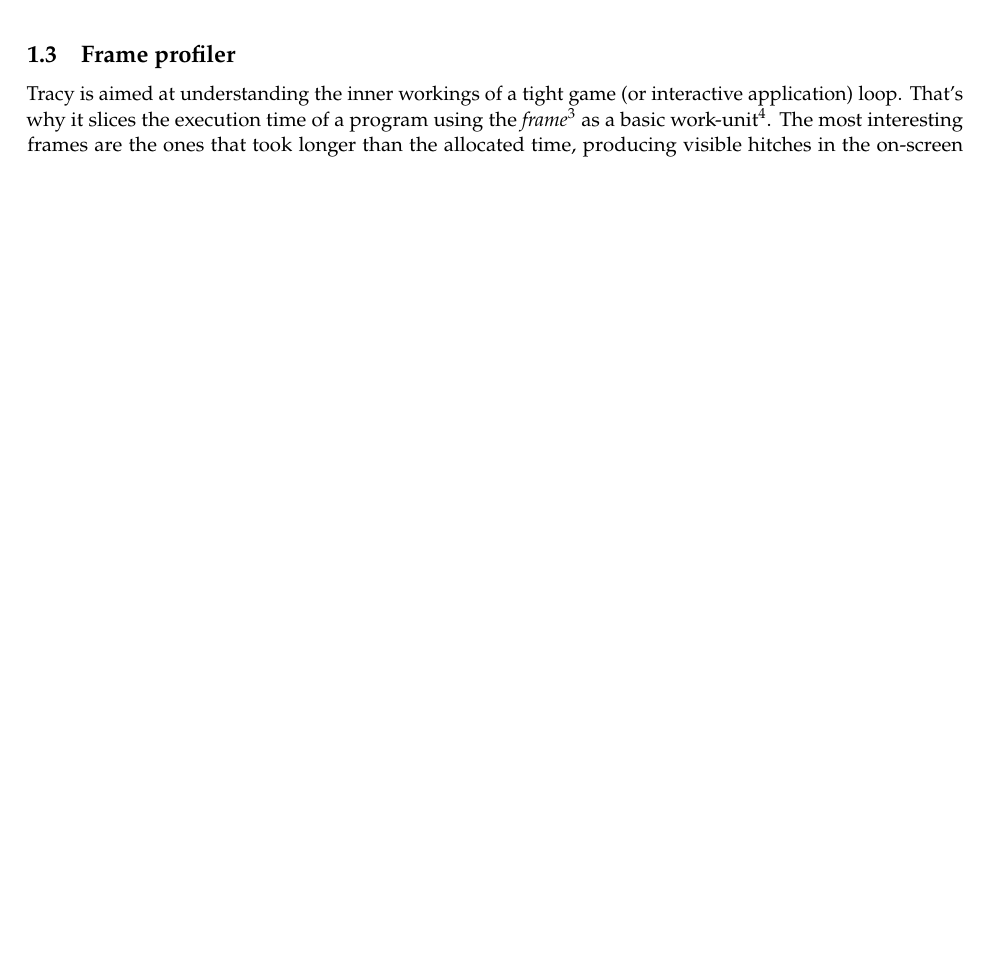
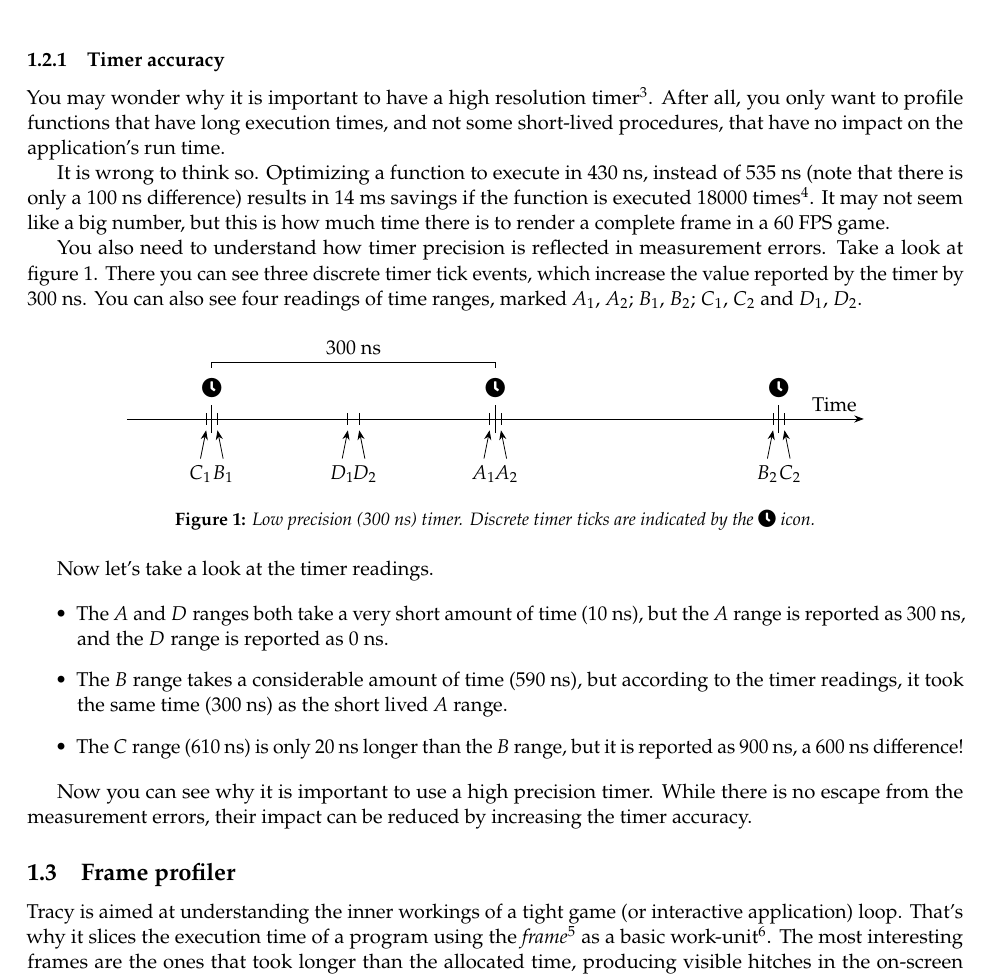
Before and after one commit to wolfpld/tracy, a LaTeX document (manual/tracy.tex): part of page 5 of 28, cut at the place of the change, the shorter picture padded with empty space. Compiled offline with pdfLaTeX.

Commit message:
Add a section on timer accuracy to the manual.

```diff
--- a/manual/tracy.tex
+++ b/manual/tracy.tex
@@ -117,6 +117,57 @@
 And finally, one nanosecond ($\frac{1}{1000}$ of a microsecond) would be one nanometer. The modern microprocessor transistor gate, the width of DNA helix, or the thickness of a cell membrane are in the range of 5~\si{\nano\metre}. In one~\si{\nano\second} the light can travel only 30~\si{\centi\meter}.
 
 Tracy can achieve single-digit nanosecond measurement resolution, due to usage of hardware timing mechanisms on the x86 and ARM architectures\footnote{In both 32 and 64~bit variants. On x86 Tracy requires a modern version of the \texttt{rdtscp} instruction (Sandy Bridge and later). On ARM-based systems Tracy will try to use the timer register (\textasciitilde 40 \si{\nano\second} resolution). If it fails (due to kernel configuration), Tracy falls back to system provided timer, which can range in resolution from 250 \si{\nano\second} to 1 \si{\micro\second}.}. Other profilers may rely on the timers provided by operating system, which do have significantly reduced resolution (about 300~\si{\nano\second} -- 1~\si{\micro\second}). This is enough to hide the subtle impact of cache access optimization, etc.
+
+\subsubsection{Timer accuracy}
+
+You may wonder why it is important to have a high resolution timer\footnote{Interestingly, the \texttt{std::chrono::high\_resolution\_clock} is not really a high resolution clock.}. After all, you only want to profile functions that have long execution times, and not some short-lived procedures, that have no impact on the application's run time.
+
+It is wrong to think so. Optimizing a function to execute in 430~\si{\nano\second}, instead of 535~\si{\nano\second} (note that there is only a 100~\si{\nano\second} difference) results in 14 \si{\milli\second} savings if the function is executed 18000 times\footnote{This is a real optimization case. The values are median function run times and do not reflect the real execution time, which explains the discrepancy in the total reported time.}. It may not seem like a big number, but this is how much time there is to render a complete frame in a 60~FPS game.
+
+You also need to understand how timer precision is reflected in measurement errors. Take a look at figure~\ref{timer}. There you can see three discrete timer tick events, which increase the value reported by the timer by 300~\si{\nano\second}. You can also see four readings of time ranges, marked $A_1$, $A_2$; $B_1$, $B_2$; $C_1$, $C_2$ and $D_1$, $D_2$.
+
+\begin{figure}[h]
+\centering\begin{tikzpicture}
+\draw [-{Stealth}] (-1.5, 0) -- (11.5, 0) node[anchor=south east] {Time};
+\draw (0, -0.25) -- (0, 0.25) node[anchor=south] {\faClock};
+\draw (5, -0.25) -- (5, 0.25) node[anchor=south] {\faClock};
+\draw (10, -0.25) -- (10, 0.25) node[anchor=south] {\faClock};
+\draw (0, 0.9) -- (0, 1) -- (5, 1) -- (5, 0.9);
+\draw (2.5, 1) node[anchor=south] {300~\si{\nano\second}};
+
+\draw (4.9, 0.1) -- (4.9, -0.1);
+\draw [{Stealth}-] (4.9, -0.2) -- (4.8, -0.7) node[anchor=north] {$A_1$};
+\draw (5.1, 0.1) -- (5.1, -0.1);
+\draw [{Stealth}-] (5.1, -0.2) -- (5.2, -0.7) node[anchor=north] {$A_2$};
+
+\draw (0.1, 0.1) -- (0.1, -0.1);
+\draw [{Stealth}-] (0.1, -0.2) -- (0.2, -0.7) node[anchor=north] {$B_1$};
+\draw (9.9, 0.1) -- (9.9, -0.1);
+\draw [{Stealth}-] (9.9, -0.2) -- (9.8, -0.7) node[anchor=north] {$B_2$};
+
+\draw (-0.1, 0.1) -- (-0.1, -0.1);
+\draw [{Stealth}-] (-0.1, -0.2) -- (-0.2, -0.7) node[anchor=north] {$C_1$};
+\draw (10.1, 0.1) -- (10.1, -0.1);
+\draw [{Stealth}-] (10.1, -0.2) -- (10.2, -0.7) node[anchor=north] {$C_2$};
+
+\draw (2.4, 0.1) -- (2.4, -0.1);
+\draw [{Stealth}-] (2.4, -0.2) -- (2.3, -0.7) node[anchor=north] {$D_1$};
+\draw (2.6, 0.1) -- (2.6, -0.1);
+\draw [{Stealth}-] (2.6, -0.2) -- (2.7, -0.7) node[anchor=north] {$D_2$};
+\end{tikzpicture}
+\caption{Low precision (300~ns) timer. Discrete timer ticks are indicated by the \faClock{} icon.}
+\label{timer}
+\end{figure}
+
+Now let's take a look at the timer readings.
+
+\begin{itemize}
+\item The $A$ and $D$ ranges both take a very short amount of time (10~\si{\nano\second}), but the $A$ range is reported as 300~\si{\nano\second}, and the $D$ range is reported as 0~\si{\nano\second}.
+\item The $B$ range takes a considerable amount of time (590~\si{\nano\second}), but according to the timer readings, it took the same time (300~\si{\nano\second}) as the short lived $A$ range.
+\item The $C$ range (610~\si{\nano\second}) is only 20~\si{\nano\second} longer than the $B$ range, but it is reported as 900~\si{\nano\second}, a 600~\si{\nano\second} difference!
+\end{itemize}
+
+Now you can see why it is important to use a high precision timer. While there is no escape from the measurement errors, their impact can be reduced by increasing the timer accuracy.
 
 \subsection{Frame profiler}
 
```
